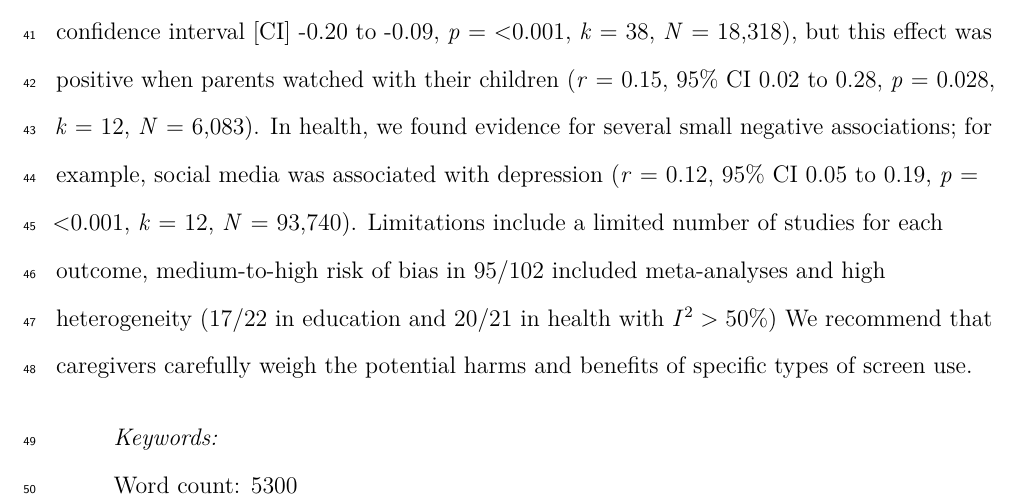
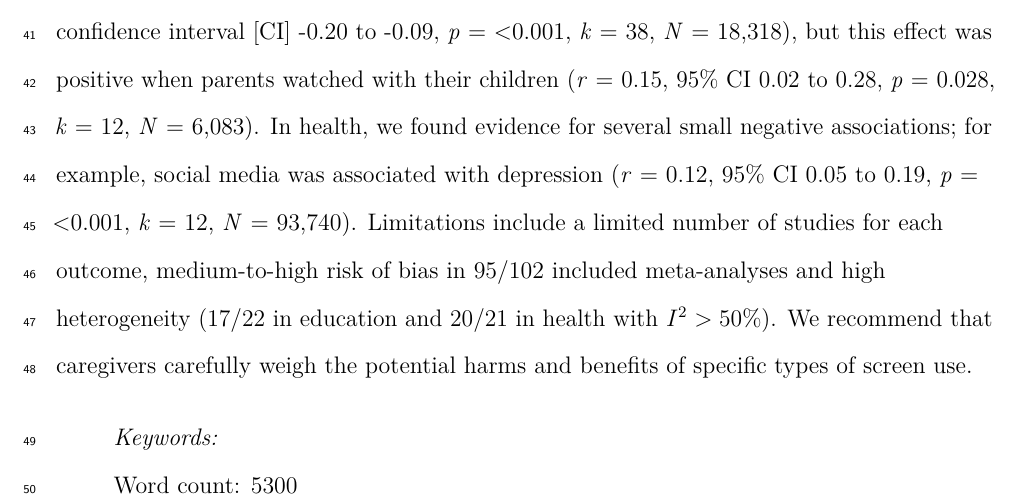
Before and after one commit to Motivation-and-Behaviour/screen_umbrella, a LaTeX paper (reports/manuscript.tex): part of page 3 of 35, cut so that both start at the same text. Compiled offline with pdfLaTeX.

Commit message:
Fix typo in abstract

```diff
--- a/reports/manuscript.tex
+++ b/reports/manuscript.tex
@@ -182,7 +182,7 @@ In this prospectively registered umbrella review (PROSPERO; CRD42017076051), we
 Meta-analyses of associations between screen use and outcomes showed small-to-moderate effects (range: \emph{r} = -0.14-0.33).
 In education, results were mixed; for example, screen use was negatively associated with literacy (\emph{r} = -0.14, 95\% confidence interval {[}CI{]} -0.20 to -0.09, \emph{p} = \textless0.001, \emph{k} = 38, \emph{N} = 18,318), but this effect was positive when parents watched with their children (\emph{r} = 0.15, 95\% CI 0.02 to 0.28, \emph{p} = 0.028, \emph{k} = 12, \emph{N} = 6,083).
 In health, we found evidence for several small negative associations; for example, social media was associated with depression (\emph{r} = 0.12, 95\% CI 0.05 to 0.19, \emph{p} = \textless0.001, \emph{k} = 12, \emph{N} = 93,740).
-Limitations include a limited number of studies for each outcome, medium-to-high risk of bias in 95/102 included meta-analyses and high heterogeneity (17/22 in education and 20/21 in health with \(I^2 > 50\%\))
+Limitations include a limited number of studies for each outcome, medium-to-high risk of bias in 95/102 included meta-analyses and high heterogeneity (17/22 in education and 20/21 in health with \(I^2 > 50\%\)).
 We recommend that caregivers carefully weigh the potential harms and benefits of specific types of screen use.
 }
 
```
Also changed, not shown: reports/manuscript.pdf, 2 other files.
